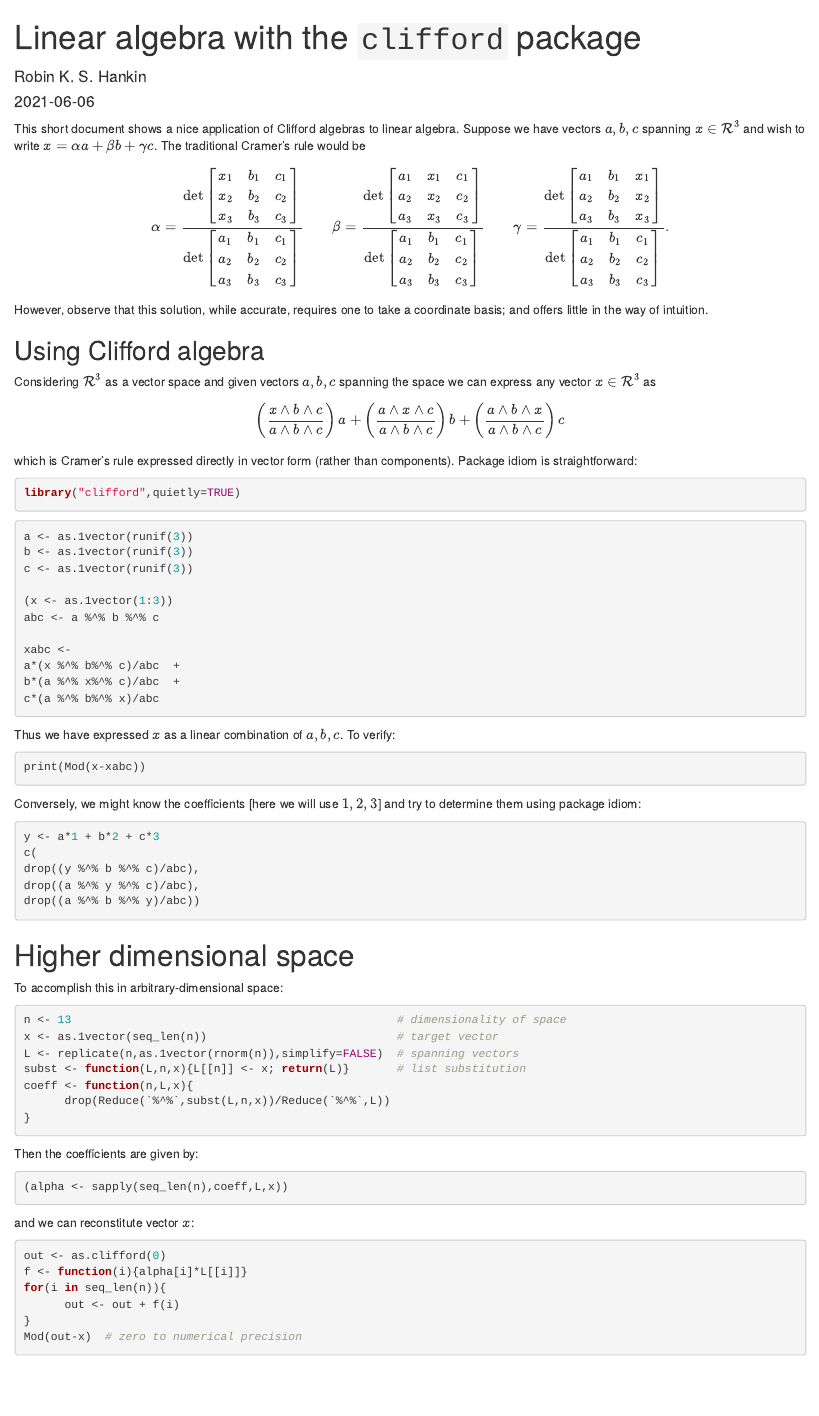
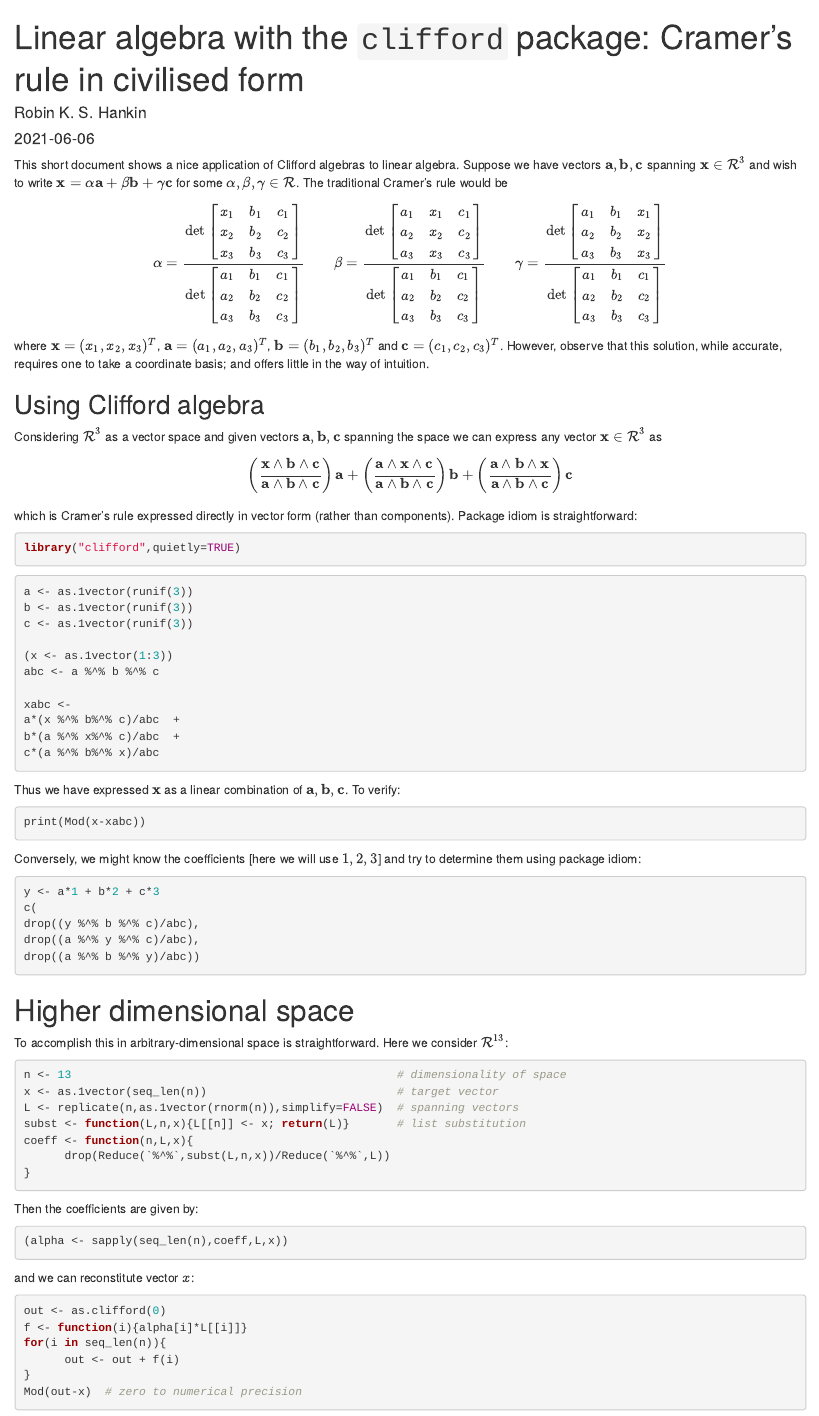
Before and after one commit to RobinHankin/clifford, an R Markdown document (inst/linear_algebra.Rmd): the page in a window 1100 px wide, from its top. Rendered offline with R 4.5, knitr and Pandoc, with nearby package versions; the code chunks are not run, so their results and figures are left out.

Commit message:
more clarity

````diff
--- a/inst/linear_algebra.Rmd
+++ b/inst/linear_algebra.Rmd
@@ -1,5 +1,5 @@
 ---
-title: "Linear algebra with the `clifford` package"
+title: "Linear algebra with the `clifford` package: Cramer's rule in civilised form"
 author: "Robin K. S. Hankin"
 date: "`r Sys.Date()`"
 vignette: >
@@ -10,9 +10,11 @@ vignette: >
 
 
 This short document shows a nice application of Clifford algebras to
-linear algebra.  Suppose we have vectors $a, b, c$ spanning
-$x\in\mathcal{R}^3$ and wish to write $x=\alpha a+\beta b+\gamma c$.
-The traditional Cramer's rule would be
+linear algebra.  Suppose we have vectors ${\mathbf a}, {\mathbf b},
+{\mathbf c}$ spanning ${\mathbf x}\in\mathcal{R}^3$ and wish to write
+${\mathbf x}=\alpha {\mathbf a}+\beta {\mathbf b}+\gamma {\mathbf c}$
+for some $\alpha,\beta,\gamma\in\mathcal{R}$.  The traditional
+Cramer's rule would be
 
 \[
 \alpha=\frac{
@@ -54,21 +56,24 @@ The traditional Cramer's rule would be
 	a_2&b_2&c_2\\
 	a_3&b_3&c_3
 	\end{bmatrix}
-}.
+}
 \]
 
+where ${\mathbf x}=(x_1,x_2,x_3)^T$, ${\mathbf a}=(a_1,a_2,a_3)^T$,
+${\mathbf b}=(b_1,b_2,b_3)^T$ and ${\mathbf c}=(c_1,c_2,c_3)^T$.
 However, observe that this solution, while accurate, requires one to
 take a coordinate basis; and offers little in the way of intuition.
 
 ## Using Clifford algebra
 
-Considering $\mathcal{R}^3$ as a vector space and given vectors $a, b,
-c$ spanning the space we can express any vector $x\in\mathcal{R}^3$ as
+Considering $\mathcal{R}^3$ as a vector space and given vectors
+${\mathbf a}, {\mathbf b}, {\mathbf c}$ spanning the space we can
+express any vector ${\mathbf x}\in\mathcal{R}^3$ as
 
 \[
-\left(\frac{x\wedge b\wedge c}{a\wedge b\wedge c}\right)a+
-\left(\frac{a\wedge x\wedge c}{a\wedge b\wedge c}\right)b+
-\left(\frac{a\wedge b\wedge x}{a\wedge b\wedge c}\right)c
+\left(\frac{{\mathbf x}\wedge{\mathbf b}\wedge{\mathbf c}}{{\mathbf a}\wedge{\mathbf b}\wedge{\mathbf c}}\right){\mathbf a}+
+\left(\frac{{\mathbf a}\wedge{\mathbf x}\wedge{\mathbf c}}{{\mathbf a}\wedge{\mathbf b}\wedge{\mathbf c}}\right){\mathbf b}+
+\left(\frac{{\mathbf a}\wedge{\mathbf b}\wedge{\mathbf x}}{{\mathbf a}\wedge{\mathbf b}\wedge{\mathbf c}}\right){\mathbf c}
 \]
 
 which is Cramer's rule expressed directly in vector form (rather than
@@ -95,7 +100,8 @@ b*(a %^% x%^% c)/abc  +
 c*(a %^% b%^% x)/abc
 ```
 
-Thus we have expressed $x$ as a linear combination of $a,b,c$.  To verify:
+Thus we have expressed ${\mathbf x}$ as a linear combination of
+${\mathbf a},{\mathbf b},{\mathbf c}$.  To verify:
 
 ```{r}
 print(Mod(x-xabc))
@@ -117,7 +123,8 @@ drop((a %^% b %^% y)/abc))
 
 # Higher dimensional space
 
-To accomplish this in arbitrary-dimensional space:
+To accomplish this in arbitrary-dimensional space is straightforward.
+Here we consider $\mathcal{R}^{13}$:
 
 ```{r}
 n <- 13                                                # dimensionality of space
````
